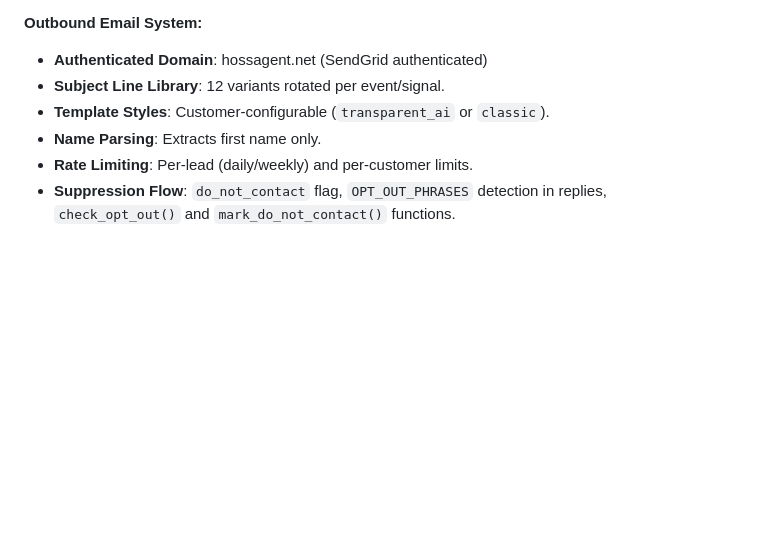
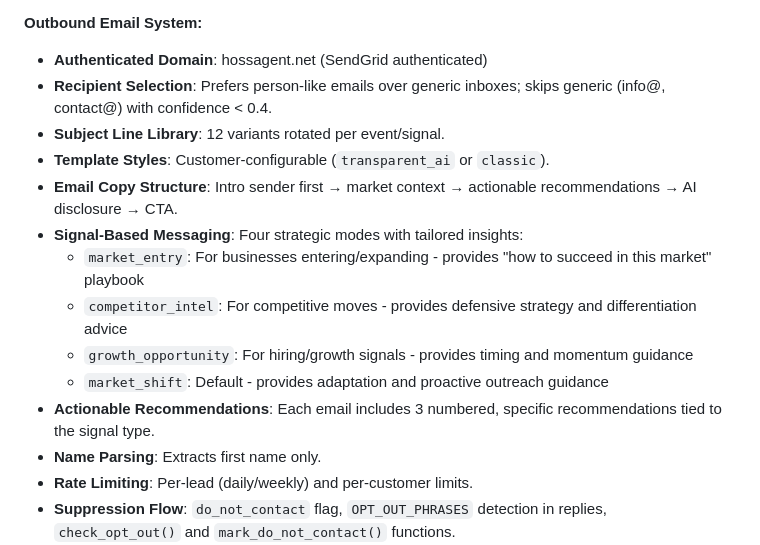
Before and after one commit to samuelhollidayv/hossagent-1, a Markdown page: replit.md, the part around the change. GitHub-like rendering; blank space fills up the shorter version.

Commit message:
Improve outbound email strategy and recipient selection logic
Update outbound email system documentation to reflect improved recipient selection, email copy structure, signal-based messaging modes with actionable recommendations, and fixed authenticated domain.

Replit-Commit-Author: Agent
Replit-Commit-Session-Id: 11ef291b-6350-43d3-9e5e-70da003cc381
Replit-Commit-Checkpoint-Type: full_checkpoint
Replit-Commit-Event-Id: fc7ea398-e9d3-401c-978a-3a409c018c28
Replit-Commit-Screenshot-Url: https://storage.googleapis.com/screenshot-production-us-central1/3deb0d27-ff61-45db-bb4d-20b509510745/11ef291b-6350-43d3-9e5e-70da003cc381/L9ukoyi

```diff
--- a/replit.md
+++ b/replit.md
@@ -53,8 +53,16 @@ HossAgent is built on a FastAPI backend, utilizing SQLModel for data persistence
 
 **Outbound Email System:**
 - **Authenticated Domain**: hossagent.net (SendGrid authenticated)
+- **Recipient Selection**: Prefers person-like emails over generic inboxes; skips generic (info@, contact@) with confidence < 0.4.
 - **Subject Line Library**: 12 variants rotated per event/signal.
 - **Template Styles**: Customer-configurable (`transparent_ai` or `classic`).
+- **Email Copy Structure**: Intro sender first → market context → actionable recommendations → AI disclosure → CTA.
+- **Signal-Based Messaging**: Four strategic modes with tailored insights:
+  - `market_entry`: For businesses entering/expanding - provides "how to succeed in this market" playbook
+  - `competitor_intel`: For competitive moves - provides defensive strategy and differentiation advice
+  - `growth_opportunity`: For hiring/growth signals - provides timing and momentum guidance
+  - `market_shift`: Default - provides adaptation and proactive outreach guidance
+- **Actionable Recommendations**: Each email includes 3 numbered, specific recommendations tied to the signal type.
 - **Name Parsing**: Extracts first name only.
 - **Rate Limiting**: Per-lead (daily/weekly) and per-customer limits.
 - **Suppression Flow**: `do_not_contact` flag, `OPT_OUT_PHRASES` detection in replies, `check_opt_out()` and `mark_do_not_contact()` functions.
```
